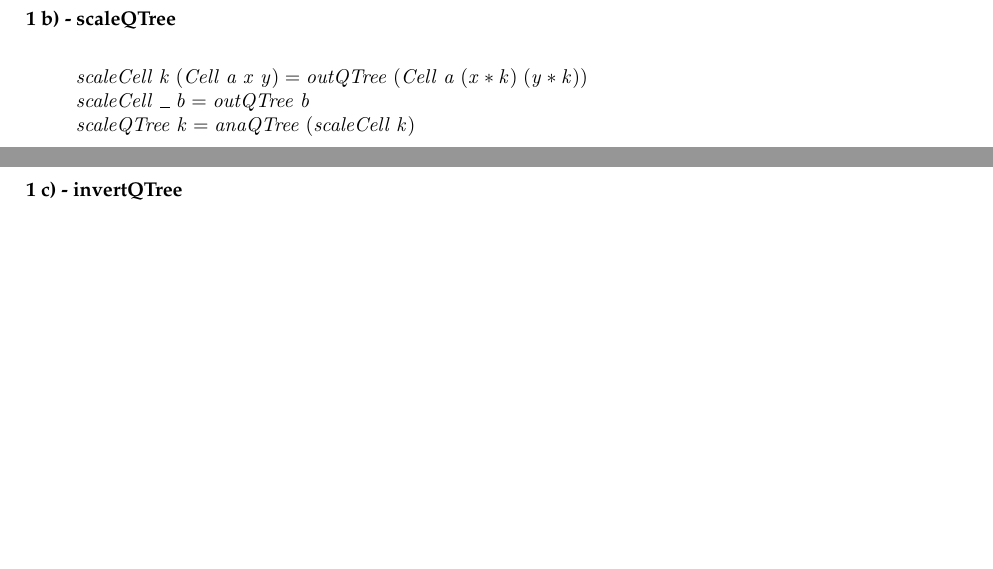
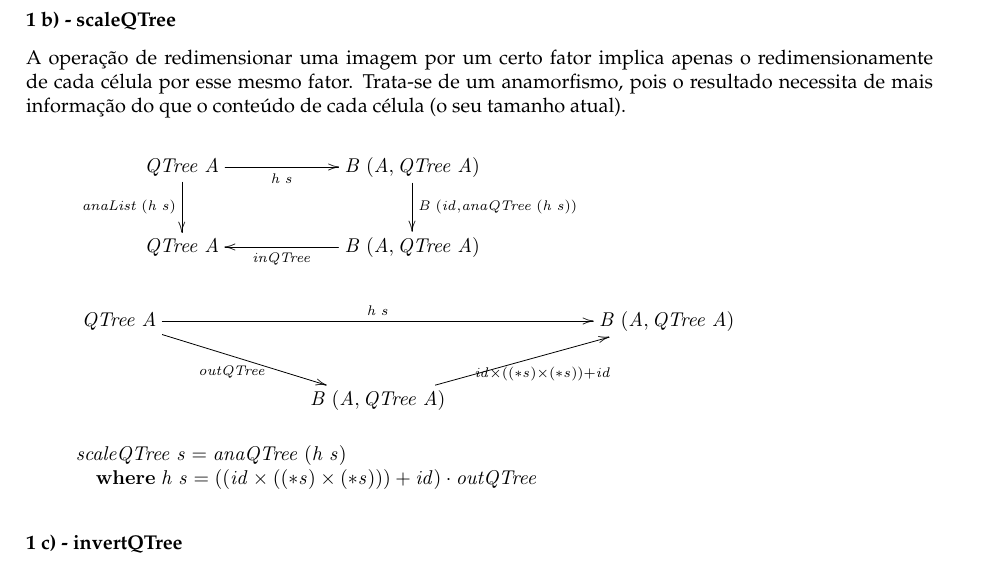
Before and after one commit to lxpnh98/cp-17-18, a LaTeX document (cp1718t.tex): two parts of pages 14 and 15 of 20 before the commit and part of page 15 of 20 after it, the two joined at a grey line, cut so that both start at the same text, the shorter picture padded with empty space. Compiled offline with pdfLaTeX.

Commit message:
Documentar funções scaleQTree e invertQTree.

```diff
--- a/cp1718t.tex
+++ b/cp1718t.tex
@@ -1687,14 +1687,45 @@ Assim, temos o seguinte anamorfismo de QTrees:
 
 \subsubsection*{1 b) - scaleQTree}
 
-\begin{hscode}\SaveRestoreHook
-\column{B}{@{}>{\hspre}l<{\hspost}@{}}%
-\column{E}{@{}>{\hspre}l<{\hspost}@{}}%
-\>[B]{}\Varid{scaleCell}\;\Varid{k}\;(\Conid{Cell}\;\Varid{a}\;\Varid{x}\;\Varid{y})\mathrel{=}\Varid{outQTree}\;(\Conid{Cell}\;\Varid{a}\;(\Varid{x}\mathbin{*}\Varid{k})\;(\Varid{y}\mathbin{*}\Varid{k})){}\<[E]%
-\\
-\>[B]{}\Varid{scaleCell}\;\anonymous \;\Varid{b}\mathrel{=}\Varid{outQTree}\;\Varid{b}{}\<[E]%
-\\
-\>[B]{}\Varid{scaleQTree}\;\Varid{k}\mathrel{=}\Varid{anaQTree}\;(\Varid{scaleCell}\;\Varid{k}){}\<[E]%
+A operação de redimensionar uma imagem por um certo fator implica apenas o redimensionamente de cada célula por esse mesmo fator. Trata-se de um anamorfismo, pois o resultado necessita de mais informação do que o conteúdo de cada célula (o seu tamanho atual).
+
+\begin{eqnarray*}
+\xymatrix@C=2cm{
+    \ensuremath{\Conid{QTree}\;\Conid{A}}
+           \ar[d]_-{\ensuremath{\Varid{anaList}\;(\Varid{h}\;\Varid{s})}}
+           \ar[r]_-{\ensuremath{\Varid{h}\;\Varid{s}}}
+&
+    \ensuremath{\mathit B\;(\Conid{A},\Conid{QTree}\;\Conid{A})}
+           \ar[d]^{\ensuremath{\mathit B\;(\Varid{id},\Varid{anaQTree}\;(\Varid{h}\;\Varid{s}))}}
+\\
+     \ensuremath{\Conid{QTree}\;\Conid{A}}
+&
+     \ensuremath{\mathit B\;(\Conid{A},\Conid{QTree}\;\Conid{A})}
+           \ar[l]^-{\ensuremath{\Varid{inQTree}}}
+}
+\end{eqnarray*}
+
+\begin{eqnarray*}
+\xymatrix@C=2.5cm{
+    \ensuremath{\Conid{QTree}\;\Conid{A}}
+           \ar[dr]_-{\ensuremath{\Varid{outQTree}}}
+           \ar[rr]^-{\ensuremath{\Varid{h}\;\Varid{s}}}
+&&
+    \ensuremath{\mathit B\;(\Conid{A},\Conid{QTree}\;\Conid{A})}
+\\&
+    \ensuremath{\mathit B\;(\Conid{A},\Conid{QTree}\;\Conid{A})}
+           \ar[ur]_-{\ensuremath{\Varid{id}\times((\mathbin{*}\Varid{s})\times(\mathbin{*}\Varid{s}))\mathbin{+}\Varid{id}}}
+}
+\end{eqnarray*}
+
+\begin{hscode}\SaveRestoreHook
+\column{B}{@{}>{\hspre}l<{\hspost}@{}}%
+\column{5}{@{}>{\hspre}l<{\hspost}@{}}%
+\column{E}{@{}>{\hspre}l<{\hspost}@{}}%
+\>[B]{}\Varid{scaleQTree}\;\Varid{s}\mathrel{=}\Varid{anaQTree}\;(\Varid{h}\;\Varid{s}){}\<[E]%
+\\
+\>[B]{}\hsindent{5}{}\<[5]%
+\>[5]{}\mathbf{where}\;\Varid{h}\;\Varid{s}\mathrel{=}((\Varid{id}\times((\mathbin{*}\Varid{s})\times(\mathbin{*}\Varid{s})))+\Varid{id})\comp \Varid{outQTree}{}\<[E]%
 \ColumnHook
 \end{hscode}\resethooks
 
```
Also changed, not shown: cp1718t.pdf, 2 other files.
